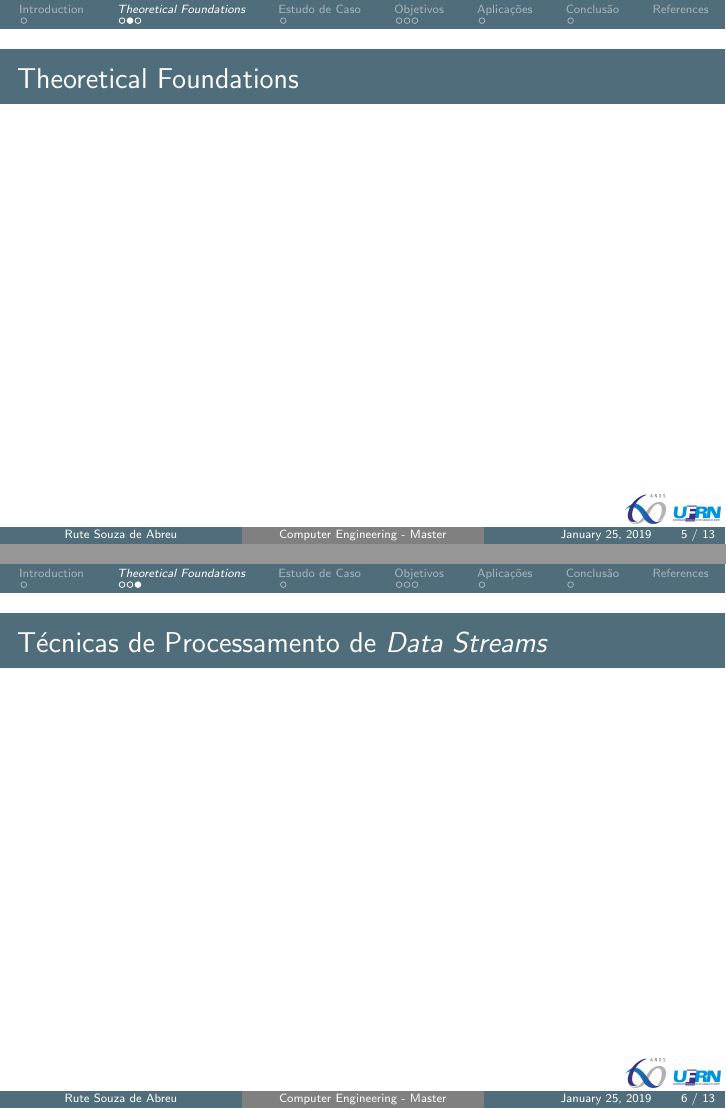
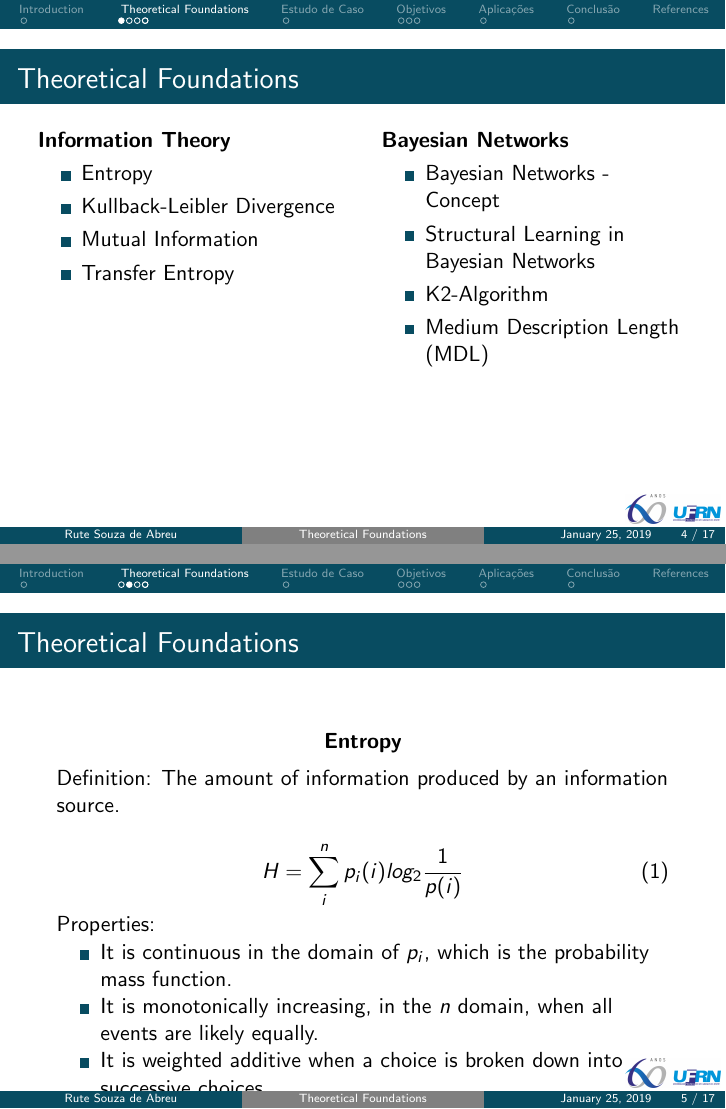
Before and after one commit to ruteee/Defesa-Mestrado---Rute, LaTeX slides (slides.tex, which reads beamercolorthemeufrn.sty, tex/2-theoretical/theoretical.tex): pages 5 and 6 of 13 before the commit and pages 4 and 5 of 17 after it, joined at a grey line. Compiled offline with pdfLaTeX.

Commit message:
Inicio da teoria

```diff
--- a/beamercolorthemeufrn.sty
+++ b/beamercolorthemeufrn.sty
@@ -8,6 +8,7 @@
 %\DefineNamedColor{named}{black1}{RGB}{49, 115, 121}
 \DefineNamedColor{named}{black1}{RGB}{79, 109, 122}
 \DefineNamedColor{named}{azultext}{RGB}{8, 76, 97}
+\DefineNamedColor{named}{black1}{RGB}{ 8, 76, 97}
 
 \mode<presentation>
 % \setbeamercolor{author in head/foot}{bg=azul1, fg=white}
--- a/slides.tex
+++ b/slides.tex
@@ -42,8 +42,11 @@
 % Para numerar as figuras
 \setbeamertemplate{caption}[numbered]
 
+
+
+
 % Título
-\title[Computer Engineering - Master]{A methodology for detection of causal relationships between discrete time series on systems}
+\title[Computer Engineering - Master's Thesis]{A methodology for detection of causal relationships between discrete time series on systems}
 % Data
 \date{January 25, 2019}
 % Autores
--- a/tex/2-theoretical/theoretical.tex
+++ b/tex/2-theoretical/theoretical.tex
@@ -1,8 +1,24 @@
-\section{\itshape Theoretical Foundations}
+\section{ Theoretical Foundations}
+\title[Theoretical Foundations]{Theoretical Foundations}
 
 \begin{frame}{{Theoretical Foundations}}
-    \begin{columns}
-	    \column{0.5\textwidth}\centering
+     \begin{columns}
+ 	    \column{0.5\textwidth}
+            \textbf{Information Theory}
+            \begin{itemize}
+                \item Entropy
+                \item Kullback-Leibler Divergence
+                \item Mutual Information
+                \item Transfer Entropy
+            \end{itemize}
 
-	    \column{0.5\textwidth}\centering
+ 	    \column{0.5\textwidth}
+            \textbf{Bayesian Networks}
+            \begin{itemize}
+                \item Bayesian Networks - Concept
+                \item Structural Learning in Bayesian Networks
+                \item K2-Algorithm
+                \item Medium Description Length (MDL)
+            \end{itemize}
+	\end{columns}
 
@@ -10,12 +27,32 @@
 \end{frame}
 
 \begin{frame}{{Theoretical Foundations}}
-	\begin{columns}
-	    \column{0.5\textwidth}\centering
+
+% 	\begin{columns}
+% 	    \column{0.5\textwidth}\centering
 
 
-	    \column{0.5\textwidth}\centering
+% 	    \column{0.5\textwidth}\centering
 
-	\end{columns}
+% 	\end{columns}
+
+
+\begin{align*}
+   \centering \textbf{Entropy}
+\end{align*}
+
+Definition: The amount of information produced by an information source.
+
+\begin{equation}
+\label{eq:shannon}
+    H = \sum_{i}^{n} p_{i}(i)log_{2}\frac{1}{p(i)}
+\end{equation}
+
+Properties:
+\begin{itemize}
+    \item It is continuous in the domain of $p_i$, which is the probability mass function.
+    \item It is monotonically increasing, in the \textit{n} domain, when all events are likely equally.
+    \item It is weighted additive when a choice is broken down into successive choices.
+\end{itemize}
 \end{frame}
 
@@ -22,2 +60 @@
 
-\begin{frame}{Técnicas de Processamento de \textit{Data Streams}}
```
Also changed, not shown: bib/bibliografia.bib (+6 -2 lines), tex/7-referencias/referencias.tex (+9 -2 lines), figuras/entropy.png (added), beamercolorthemeufrn.sty (1 more changed lines), slides.tex (14 more changed lines), tex/2-theoretical/theoretical.tex (40 more changed lines).
